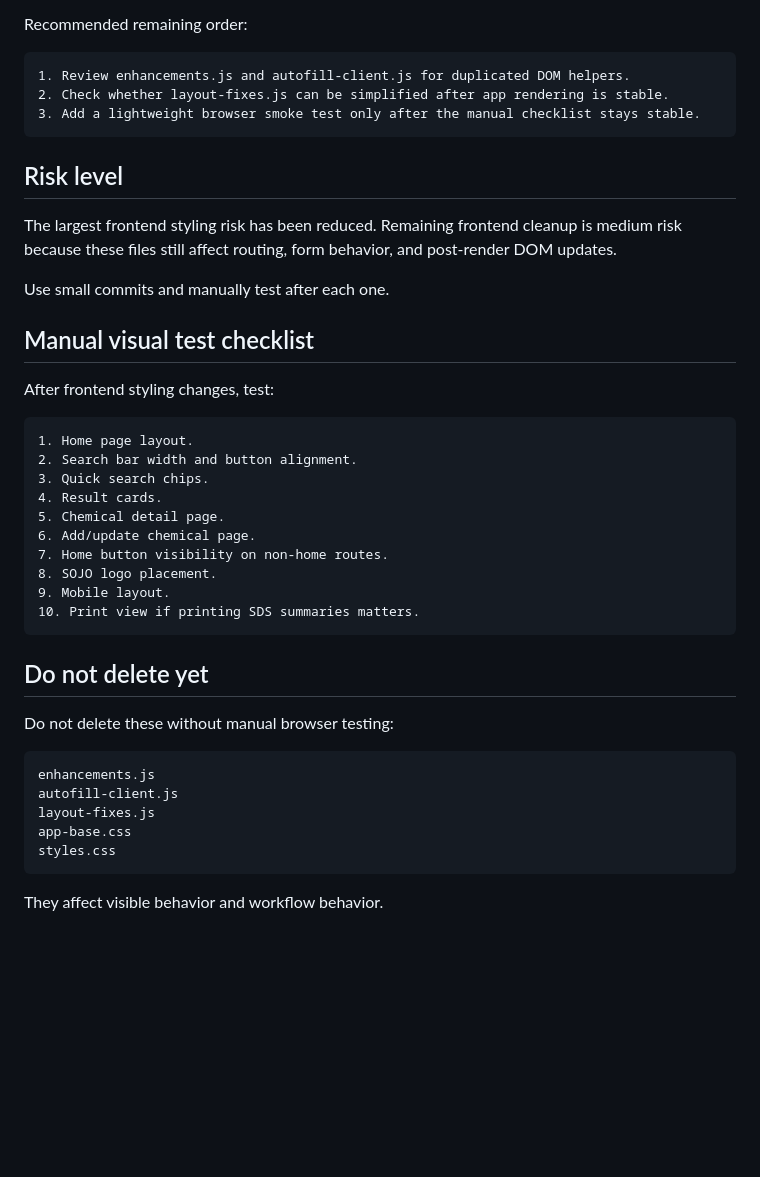
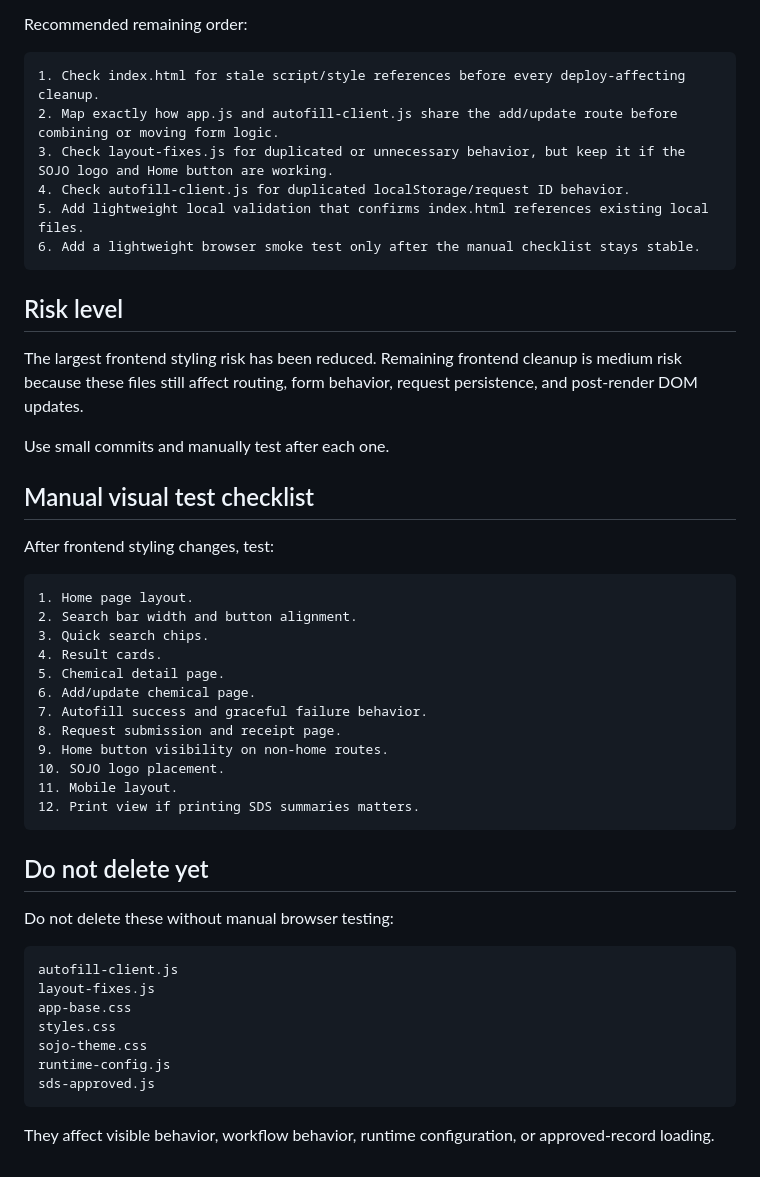
Before and after one commit to dsrogerssojo/chemicalsearch, a Markdown page: docs/FRONTEND_AUDIT.md, the part around one of its changes. Rendered like a GitHub page; blank space fills up the shorter version.

````diff
--- a/docs/FRONTEND_AUDIT.md
+++ b/docs/FRONTEND_AUDIT.md
@@ -81,14 +88,17 @@ Do not redesign the UI yet. The best next frontend cleanup is to review JavaScri
 Recommended remaining order:
 
 ```text
-1. Review enhancements.js and autofill-client.js for duplicated DOM helpers.
-2. Check whether layout-fixes.js can be simplified after app rendering is stable.
-3. Add a lightweight browser smoke test only after the manual checklist stays stable.
+1. Check index.html for stale script/style references before every deploy-affecting cleanup.
+2. Map exactly how app.js and autofill-client.js share the add/update route before combining or moving form logic.
+3. Check layout-fixes.js for duplicated or unnecessary behavior, but keep it if the SOJO logo and Home button are working.
+4. Check autofill-client.js for duplicated localStorage/request ID behavior.
+5. Add lightweight local validation that confirms index.html references existing local files.
+6. Add a lightweight browser smoke test only after the manual checklist stays stable.
 ```
 
 ## Risk level
 
-The largest frontend styling risk has been reduced. Remaining frontend cleanup is medium risk because these files still affect routing, form behavior, and post-render DOM updates.
+The largest frontend styling risk has been reduced. Remaining frontend cleanup is medium risk because these files still affect routing, form behavior, request persistence, and post-render DOM updates.
 
 Use small commits and manually test after each one.
 
@@ -103,10 +113,12 @@ After frontend styling changes, test:
 4. Result cards.
 5. Chemical detail page.
 6. Add/update chemical page.
-7. Home button visibility on non-home routes.
-8. SOJO logo placement.
-9. Mobile layout.
-10. Print view if printing SDS summaries matters.
+7. Autofill success and graceful failure behavior.
+8. Request submission and receipt page.
+9. Home button visibility on non-home routes.
+10. SOJO logo placement.
+11. Mobile layout.
+12. Print view if printing SDS summaries matters.
 ```
 
 ## Do not delete yet
@@ -114,11 +126,13 @@ After frontend styling changes, test:
 Do not delete these without manual browser testing:
 
 ```text
-enhancements.js
 autofill-client.js
 layout-fixes.js
 app-base.css
 styles.css
+sojo-theme.css
+runtime-config.js
+sds-approved.js
 ```
 
-They affect visible behavior and workflow behavior.
+They affect visible behavior, workflow behavior, runtime configuration, or approved-record loading.
````
Also changed, not shown: other parts of docs/FRONTEND_AUDIT.md (+21 -14 lines).
